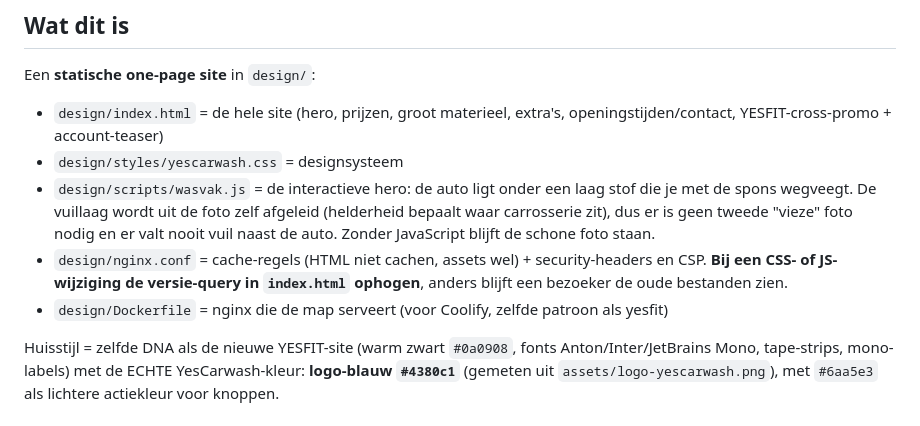
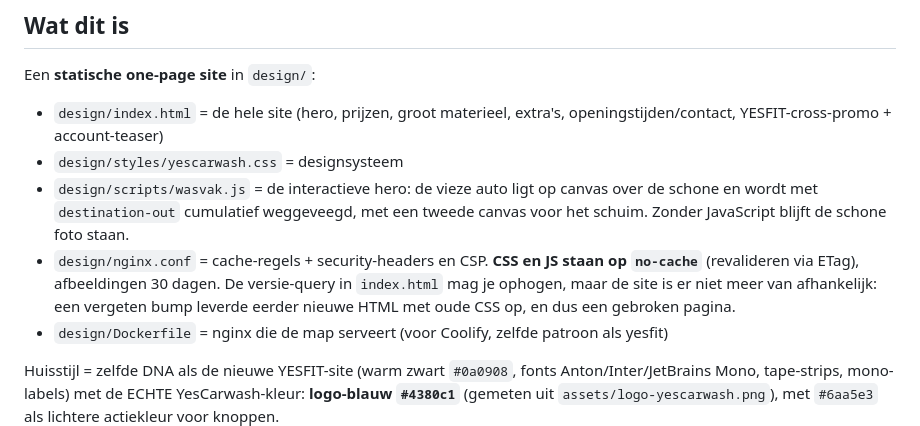
Before and after one commit to PardoDesign/yescarwash, a Markdown page: CLAUDE.md, the part around the change. Rendered like a GitHub page.

Commit message:
docs: wasvak-techniek en cache-regel bijgewerkt in CLAUDE.md
Co-Authored-By: Claude Opus 5 (1M context) <noreply@anthropic.com>

```diff
--- a/CLAUDE.md
+++ b/CLAUDE.md
@@ -9,13 +9,13 @@ Een **statische one-page site** in `design/`:
 
 - `design/index.html` = de hele site (hero, prijzen, groot materieel, extra's, openingstijden/contact, YESFIT-cross-promo + account-teaser)
 - `design/styles/yescarwash.css` = designsysteem
-- `design/scripts/wasvak.js` = de interactieve hero: de auto ligt onder een laag stof
-  die je met de spons wegveegt. De vuillaag wordt uit de foto zelf afgeleid (helderheid
-  bepaalt waar carrosserie zit), dus er is geen tweede "vieze" foto nodig en er valt
-  nooit vuil naast de auto. Zonder JavaScript blijft de schone foto staan.
-- `design/nginx.conf` = cache-regels (HTML niet cachen, assets wel) + security-headers
-  en CSP. **Bij een CSS- of JS-wijziging de versie-query in `index.html` ophogen**,
-  anders blijft een bezoeker de oude bestanden zien.
+- `design/scripts/wasvak.js` = de interactieve hero: de vieze auto ligt op canvas over de
+  schone en wordt met `destination-out` cumulatief weggeveegd, met een tweede canvas voor
+  het schuim. Zonder JavaScript blijft de schone foto staan.
+- `design/nginx.conf` = cache-regels + security-headers en CSP. **CSS en JS staan op
+  `no-cache`** (revalideren via ETag), afbeeldingen 30 dagen. De versie-query in
+  `index.html` mag je ophogen, maar de site is er niet meer van afhankelijk: een vergeten
+  bump leverde eerder nieuwe HTML met oude CSS op, en dus een gebroken pagina.
 - `design/Dockerfile` = nginx die de map serveert (voor Coolify, zelfde patroon als yesfit)
 
 Huisstijl = zelfde DNA als de nieuwe YESFIT-site (warm zwart `#0a0908`, fonts
```
